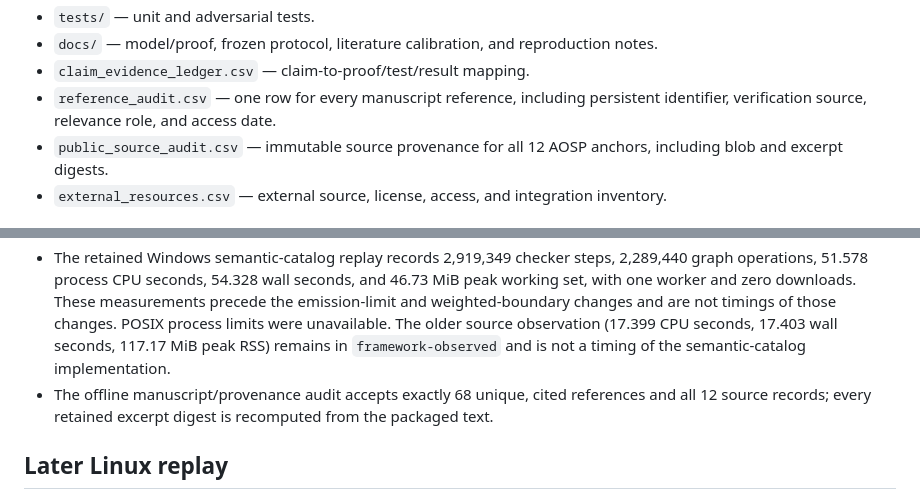
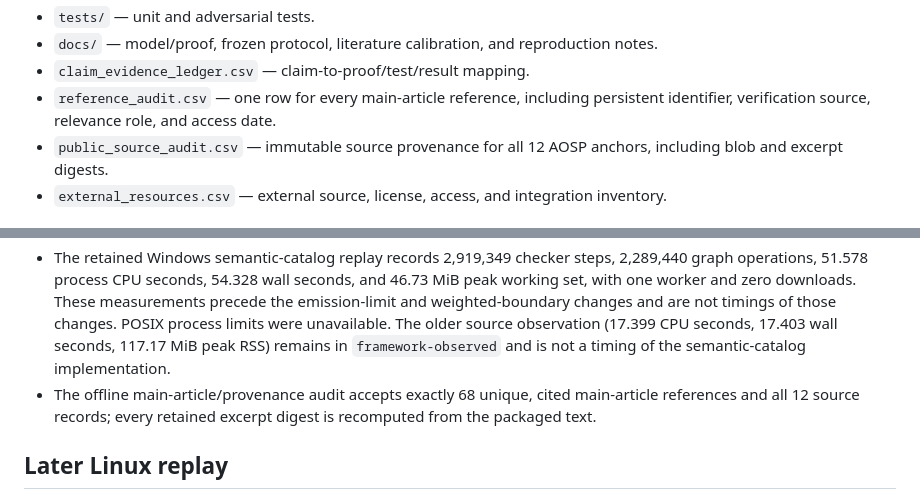
Before and after one commit to Haoyi-Zhang/PermiScope, a Markdown page: README.md, 2 parts joined by grey strips. Drawn GitHub-style.

Commit message:
Clarify main-article reference audit scope

```diff
--- a/README.md
+++ b/README.md
@@ -46,7 +46,7 @@ The checker is structurally separate from the producer but was developed in the
 - `tests/` — unit and adversarial tests.
 - `docs/` — model/proof, frozen protocol, literature calibration, and reproduction notes.
 - `claim_evidence_ledger.csv` — claim-to-proof/test/result mapping.
-- `reference_audit.csv` — one row for every manuscript reference, including persistent identifier, verification source, relevance role, and access date.
+- `reference_audit.csv` — one row for every main-article reference, including persistent identifier, verification source, relevance role, and access date.
 - `public_source_audit.csv` — immutable source provenance for all 12 AOSP anchors, including blob and excerpt digests.
 - `external_resources.csv` — external source, license, access, and integration inventory.
 
@@ -115,7 +115,7 @@ The ground comparator excludes four named timing/RSS fields from JSON and no CSV
 - Full lowering is exact on 300/300 new generated documents. Field-insensitive and context-insensitive variants each add 100 permission false positives; class-hierarchy dispatch adds 300. These are designed separators, not production precision estimates.
 - The suite contains 150 permission-preserving and 150 permission-changing revisions. The mapped prefix plus all new facts is already exact in 99 cases; the remaining 201 require rule completion before full checking. The current replay reuses 5,220 of 6,518 certificate nodes (80.09%); the historical local-token count was 4,794/6,518 (73.55%). No checker-speedup claim is made.
 - The retained Windows semantic-catalog replay records 2,919,349 checker steps, 2,289,440 graph operations, 51.578 process CPU seconds, 54.328 wall seconds, and 46.73 MiB peak working set, with one worker and zero downloads. These measurements precede the emission-limit and weighted-boundary changes and are not timings of those changes. POSIX process limits were unavailable. The older source observation (17.399 CPU seconds, 17.403 wall seconds, 117.17 MiB peak RSS) remains in `framework-observed` and is not a timing of the semantic-catalog implementation.
-- The offline manuscript/provenance audit accepts exactly 68 unique, cited references and all 12 source records; every retained excerpt digest is recomputed from the packaged text.
+- The offline main-article/provenance audit accepts exactly 68 unique, cited main-article references and all 12 source records; every retained excerpt digest is recomputed from the packaged text.
 
 ## Later Linux replay
 
```
